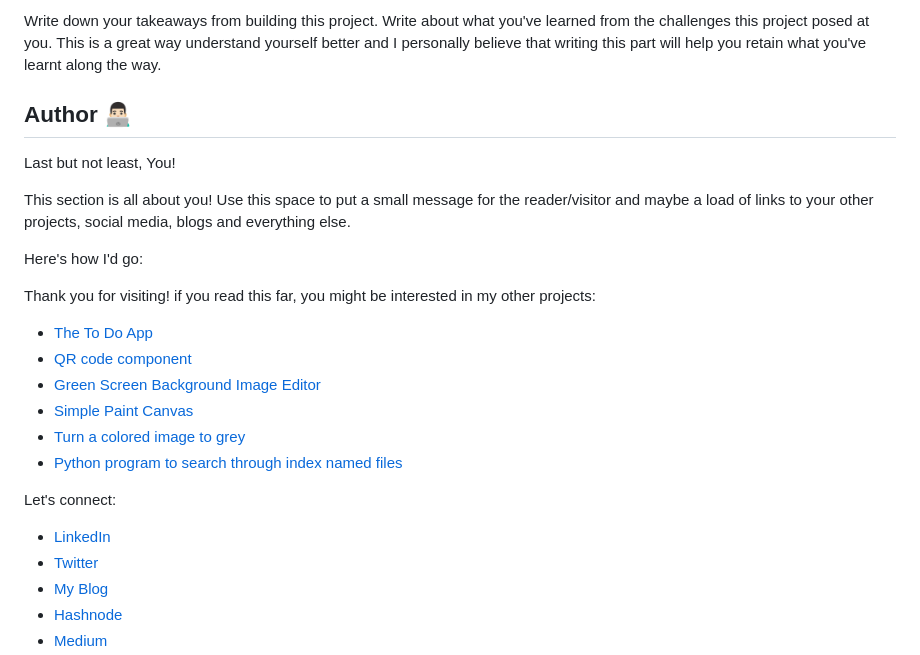
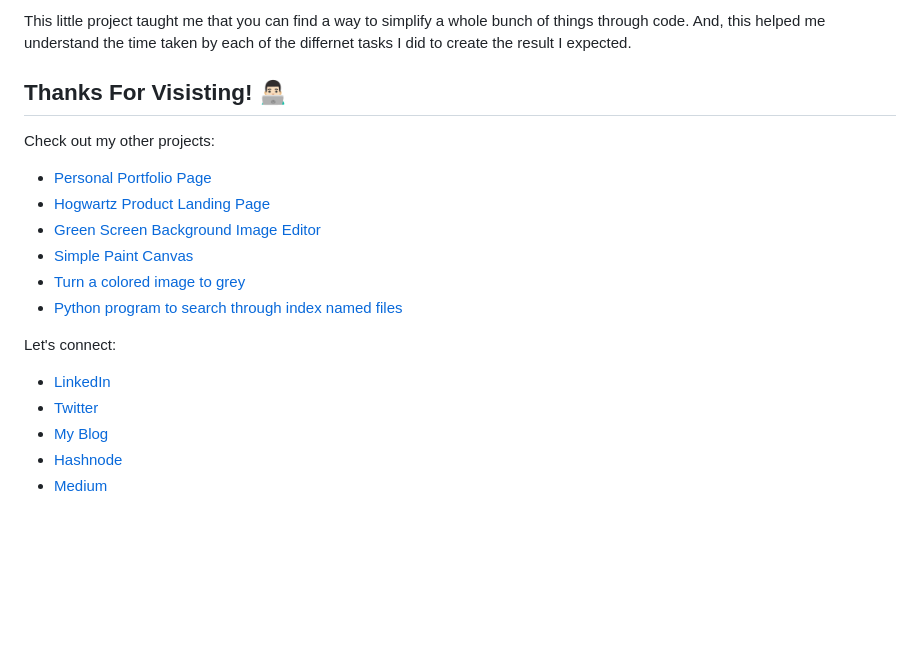
Before and after one commit to CharanMN7/telugu-songs, a Markdown page: README.md, the part around the change printed below. GitHub-like rendering; blank space fills up the shorter version.

```diff
--- a/README.md
+++ b/README.md
@@ -51,18 +54,12 @@ Use this section to list the lanuages, technologies, frameworks, libraries you u
 
-Write down your takeaways from building this project. Write about what you've learned from the challenges this project posed at you. This is a great way understand yourself better and I personally believe that writing this part will help you retain what you've learnt along the way.
+This little project taught me that you can find a way to simplify a whole bunch of things through code. And, this helped me understand the time taken by each of the differnet tasks I did to create the result I expected.
 
-## Author 👨🏻‍💻
+## Thanks For Visisting! 👨🏻‍💻
 
-Last but not least, You!
+Check out my other projects:
 
-This section is all about you! Use this space to put a small message for the reader/visitor and maybe a load of links to your other projects, social media, blogs and everything else.
-
-Here's how I'd go:
-
-Thank you for visiting! if you read this far, you might be interested in my other projects:
-
-- [The To Do App](https://github.com/CharanMN7/To-Do-App)
-- [QR code component](https://github.com/CharanMN7/QR-code-component)
+- [Personal Portfolio Page](https://github.com/CharanMN7/Personal-Portfolio-Page/)
+- [Hogwartz Product Landing Page](https://github.com/CharanMN7/Hogwartz-Product-Landing-Page)
 - [Green Screen Background Image Editor](https://codepen.io/charan_/pen/OJEWzRX)
 - [Simple Paint Canvas](https://codepen.io/charan_/pen/GRGrNyx)
 - [Turn a colored image to grey](https://codepen.io/charan_/pen/GRGrEpP)
```
Also changed, not shown: other parts of README.md (+25 -22 lines), images/screenshots/preview.jpg (added).
